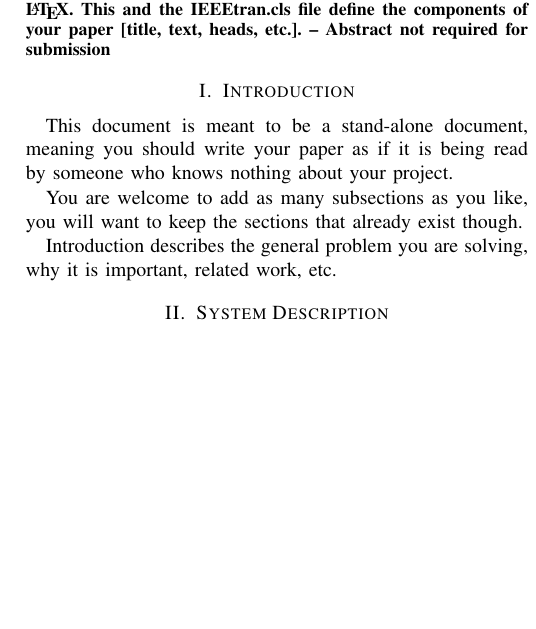
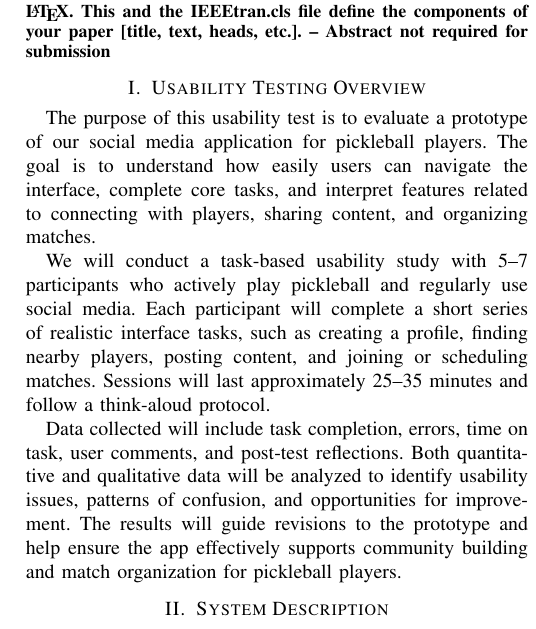
Before and after one commit to pujara-narayana/PickleCloud, a LaTeX paper (P5.tex): part of one column of page 1 of 3, cut so that both start at the same text, the shorter picture padded with empty space. Compiled offline with pdfLaTeX.

Commit message:
Added Overview section and updated Introduction section in P5.tex

```diff
--- a/P5.tex
+++ b/P5.tex
@@ -52,13 +52,14 @@ This and the IEEEtran.cls file define the components of your paper [title, text,
 \end{abstract}
 
 
-\section{Introduction}
-This document is meant to be a stand-alone document, meaning you should write your paper as if it is being read by someone who knows nothing about your project.
+\section{Usability Testing Overview}
 
-You are welcome to add as many subsections as you like, you will want to keep the sections that already exist though.
+The purpose of this usability test is to evaluate a prototype of our social media application for pickleball players. The goal is to understand how easily users can navigate the interface, complete core tasks, and interpret features related to connecting with players, sharing content, and organizing matches.
 
-Introduction describes the general problem you are solving, why it is important,
-related work, etc.
+We will conduct a task-based usability study with 5--7 participants who actively play pickleball and regularly use social media. Each participant will complete a short series of realistic interface tasks, such as creating a profile, finding nearby players, posting content, and joining or scheduling matches. Sessions will last approximately 25--35 minutes and follow a think-aloud protocol.
+
+Data collected will include task completion, errors, time on task, user comments, and post-test reflections. Both quantitative and qualitative data will be analyzed to identify usability issues, patterns of confusion, and opportunities for improvement. The results will guide revisions to the prototype and help ensure the app effectively supports community building and match organization for pickleball players.
+
 
 \section{System Description}
 Describes the interface design, important requirements and design specifics.
```
